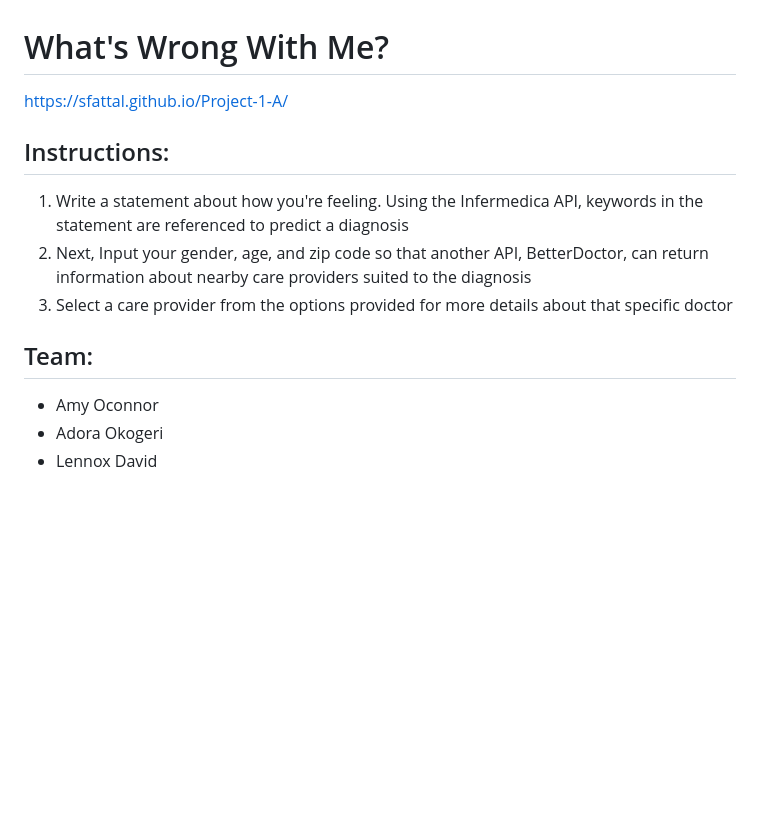
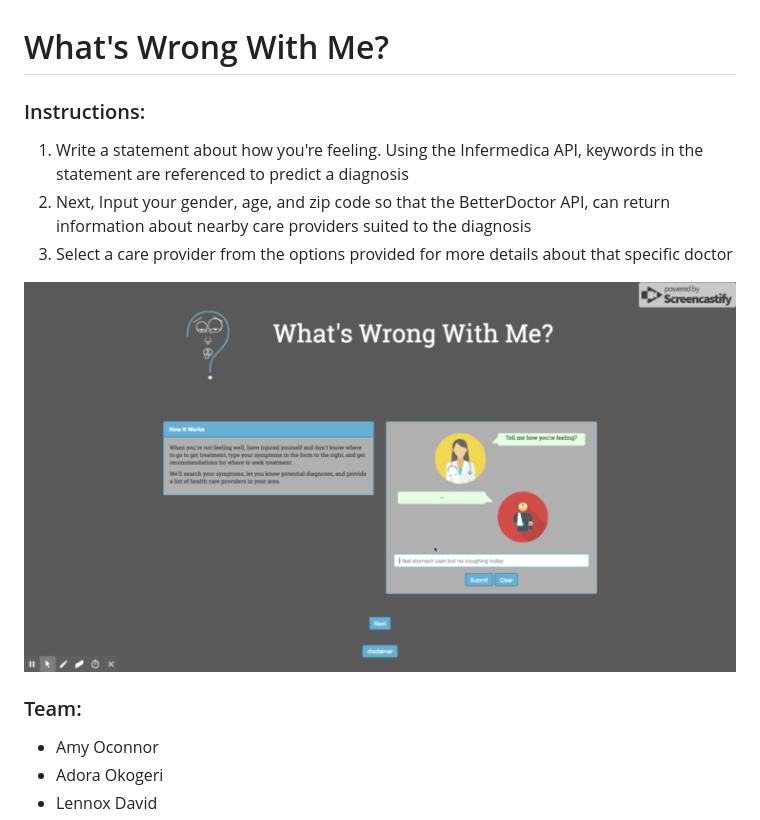
Before and after one commit to sfattal/Project-1-A, a Markdown page: README.md, the part around the change. GitHub-like rendering; pictures changed too: images/W3Me.gif (added); blank space fills up the shorter version.

```diff
--- a/README.md
+++ b/README.md
@@ -1,13 +1,13 @@
 # What's Wrong With Me?
 
-https://sfattal.github.io/Project-1-A/
-
-## Instructions:
+### Instructions:
 1. Write a statement about how you're feeling. Using the Infermedica API, keywords in the statement are referenced to predict a diagnosis
-2. Next, Input your gender, age, and zip code so that another API, BetterDoctor, can return information about nearby care providers suited to the diagnosis
+2. Next, Input your gender, age, and zip code so that the BetterDoctor API, can return information about nearby care providers suited to the diagnosis
 3. Select a care provider from the options provided for more details about that specific doctor
 
-## Team:
+<img src="./images/W3Me.gif">
+
+### Team:
 - Amy Oconnor
 - Adora Okogeri
 - Lennox David
```
